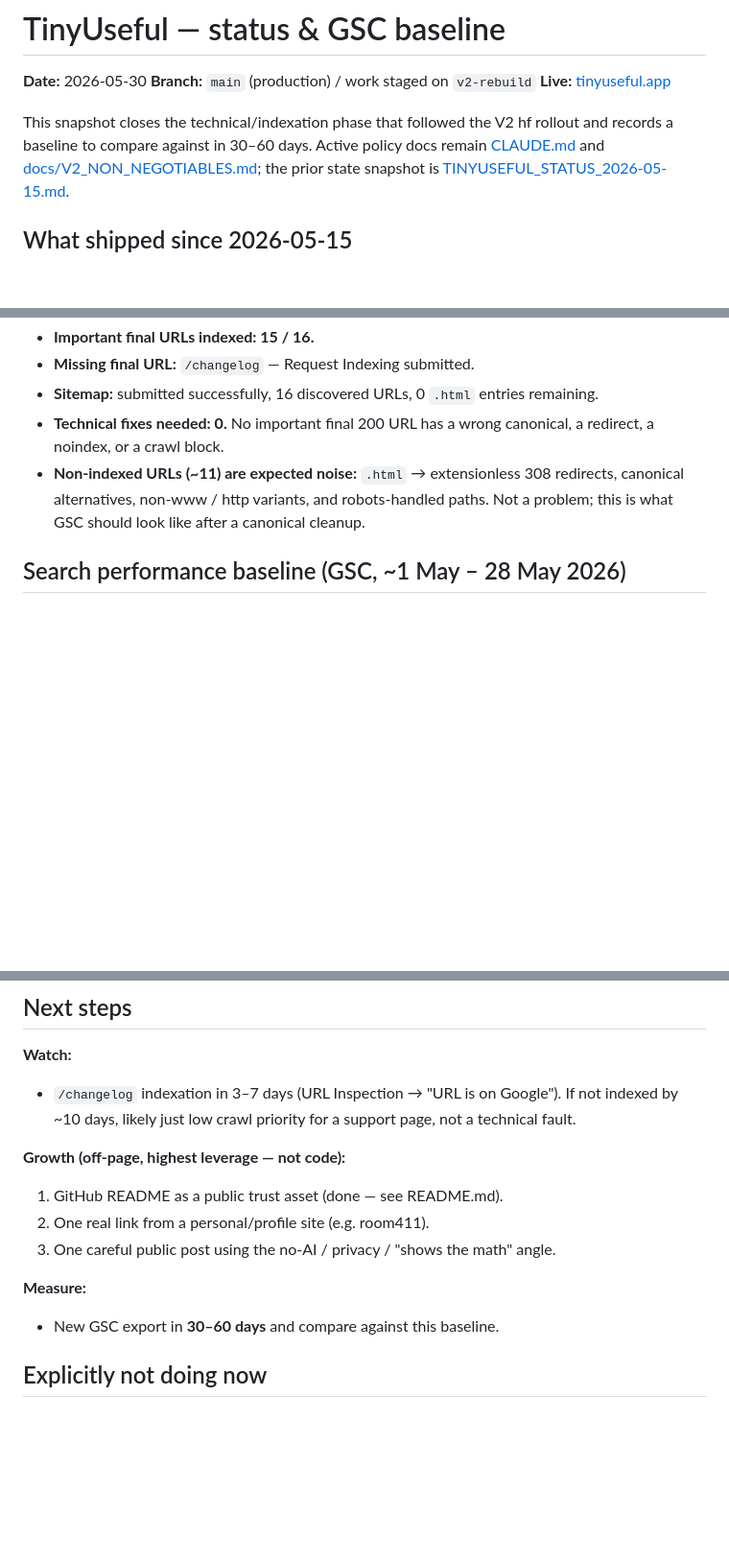
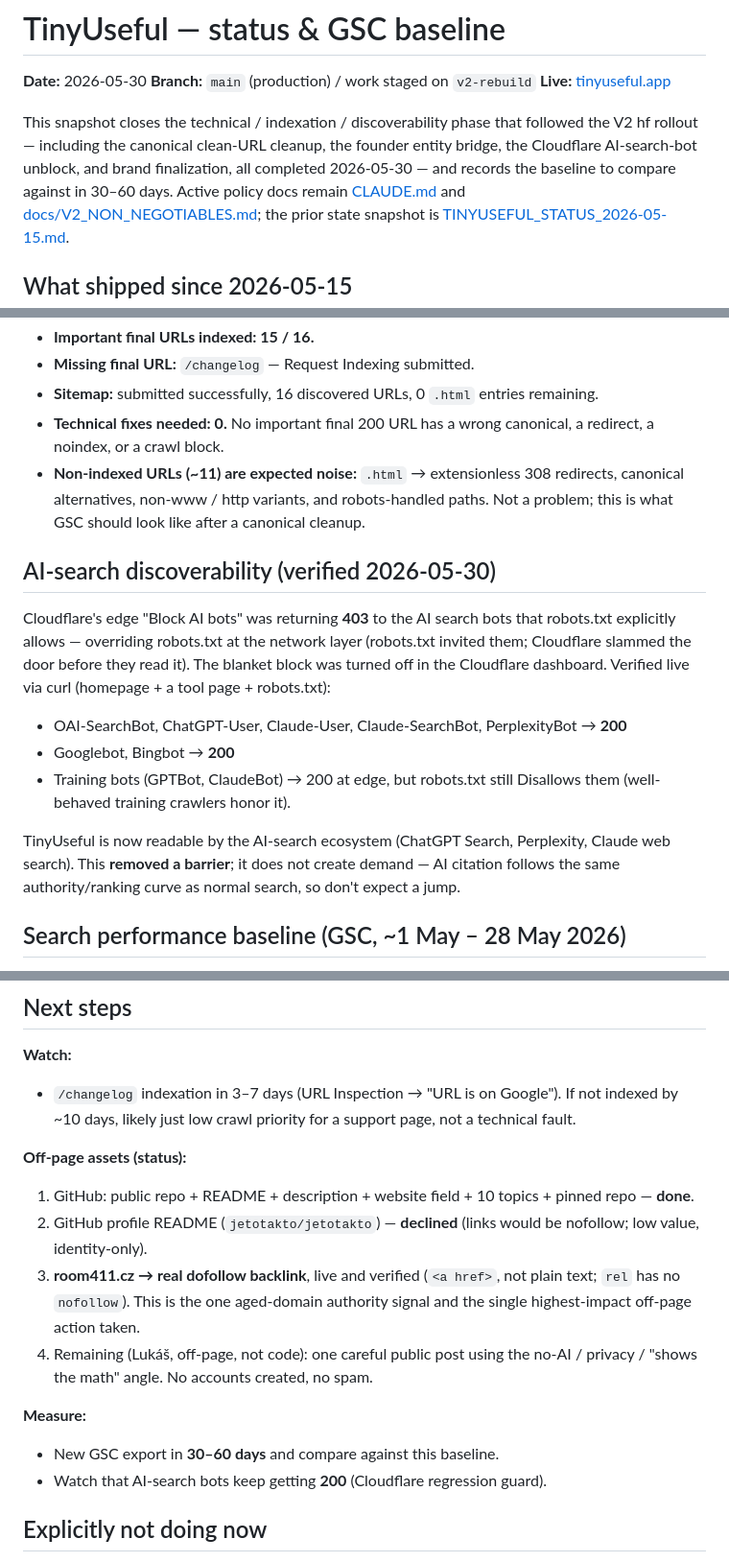
Before and after one commit to jetotakto/tinyuseful, a Markdown page: TINYUSEFUL_STATUS_2026-05-30.md, 3 parts joined by grey strips. Shown at 96% size. Rendered like a GitHub page; blank space fills up the shorter version.

Commit message:
docs(status): refresh 2026-05-30 baseline to final session state
The baseline doc was written mid-session, before several changes landed.
Updated so the 30-60 day comparison references the actual final state:

- shipped table extended: README/cookies (67ca321), founder entity
  (6f7f95f), favicon recolor (f2824ca)
- new "AI-search discoverability" section: Cloudflare edge was 403-ing
  the AI search bots that robots.txt allows; blanket block turned off;
  verified all search bots now 200 (OAI-SearchBot, ChatGPT-User,
  Claude-User, Claude-SearchBot, PerplexityBot) + Google/Bing 200
- off-page status: GitHub assets done; profile README declined; room411
  dofollow backlink verified as the one aged-domain authority signal
- measure: added AI-bot 200 regression guard

Docs only. No website/code change.

Co-Authored-By: Claude Opus 4.8 (1M context) <noreply@anthropic.com>

```diff
--- a/TINYUSEFUL_STATUS_2026-05-30.md
+++ b/TINYUSEFUL_STATUS_2026-05-30.md
@@ -4,8 +4,11 @@
 **Branch:** `main` (production) / work staged on `v2-rebuild`
 **Live:** [tinyuseful.app](https://www.tinyuseful.app)
 
-This snapshot closes the technical/indexation phase that followed the V2 hf
-rollout and records a baseline to compare against in 30–60 days. Active policy
+This snapshot closes the technical / indexation / discoverability phase that
+followed the V2 hf rollout — including the canonical clean-URL cleanup, the
+founder entity bridge, the Cloudflare AI-search-bot unblock, and brand
+finalization, all completed 2026-05-30 — and records the baseline to compare
+against in 30–60 days. Active policy
 docs remain [CLAUDE.md](CLAUDE.md) and [docs/V2_NON_NEGOTIABLES.md](docs/V2_NON_NEGOTIABLES.md);
 the prior state snapshot is [TINYUSEFUL_STATUS_2026-05-15.md](TINYUSEFUL_STATUS_2026-05-15.md).
 
@@ -31,6 +37,24 @@ ad placement, robots, or URL structure of tool pages.
 - **Non-indexed URLs (~11) are expected noise:** `.html` → extensionless 308
   redirects, canonical alternatives, non-www / http variants, and robots-handled
   paths. Not a problem; this is what GSC should look like after a canonical cleanup.
+
+## AI-search discoverability (verified 2026-05-30)
+
+Cloudflare's edge "Block AI bots" was returning **403** to the AI search bots
+that robots.txt explicitly allows — overriding robots.txt at the network layer
+(robots.txt invited them; Cloudflare slammed the door before they read it). The
+blanket block was turned off in the Cloudflare dashboard. Verified live via curl
+(homepage + a tool page + robots.txt):
+
+- OAI-SearchBot, ChatGPT-User, Claude-User, Claude-SearchBot, PerplexityBot → **200**
+- Googlebot, Bingbot → **200**
+- Training bots (GPTBot, ClaudeBot) → 200 at edge, but robots.txt still
+  Disallows them (well-behaved training crawlers honor it).
+
+TinyUseful is now readable by the AI-search ecosystem (ChatGPT Search,
+Perplexity, Claude web search). This **removed a barrier**; it does not create
+demand — AI citation follows the same authority/ranking curve as normal search,
+so don't expect a jump.
 
 ## Search performance baseline (GSC, ~1 May – 28 May 2026)
 
@@ -61,13 +85,20 @@ young and has near-zero external signals, not because a FAQ is missing.
   If not indexed by ~10 days, likely just low crawl priority for a support page,
   not a technical fault.
 
-**Growth (off-page, highest leverage — not code):**
-1. GitHub README as a public trust asset (done — see README.md).
-2. One real link from a personal/profile site (e.g. room411).
-3. One careful public post using the no-AI / privacy / "shows the math" angle.
+**Off-page assets (status):**
+1. GitHub: public repo + README + description + website field + 10 topics +
+   pinned repo — **done**.
+2. GitHub profile README (`jetotakto/jetotakto`) — **declined** (links would be
+   nofollow; low value, identity-only).
+3. **room411.cz → real dofollow backlink**, live and verified (`<a href>`, not
+   plain text; `rel` has no `nofollow`). This is the one aged-domain authority
+   signal and the single highest-impact off-page action taken.
+4. Remaining (Lukáš, off-page, not code): one careful public post using the
+   no-AI / privacy / "shows the math" angle. No accounts created, no spam.
 
 **Measure:**
 - New GSC export in **30–60 days** and compare against this baseline.
+- Watch that AI-search bots keep getting **200** (Cloudflare regression guard).
 
 ## Explicitly not doing now
 
```
Also changed, not shown: other parts of TINYUSEFUL_STATUS_2026-05-30.md (+3 -0 lines).
